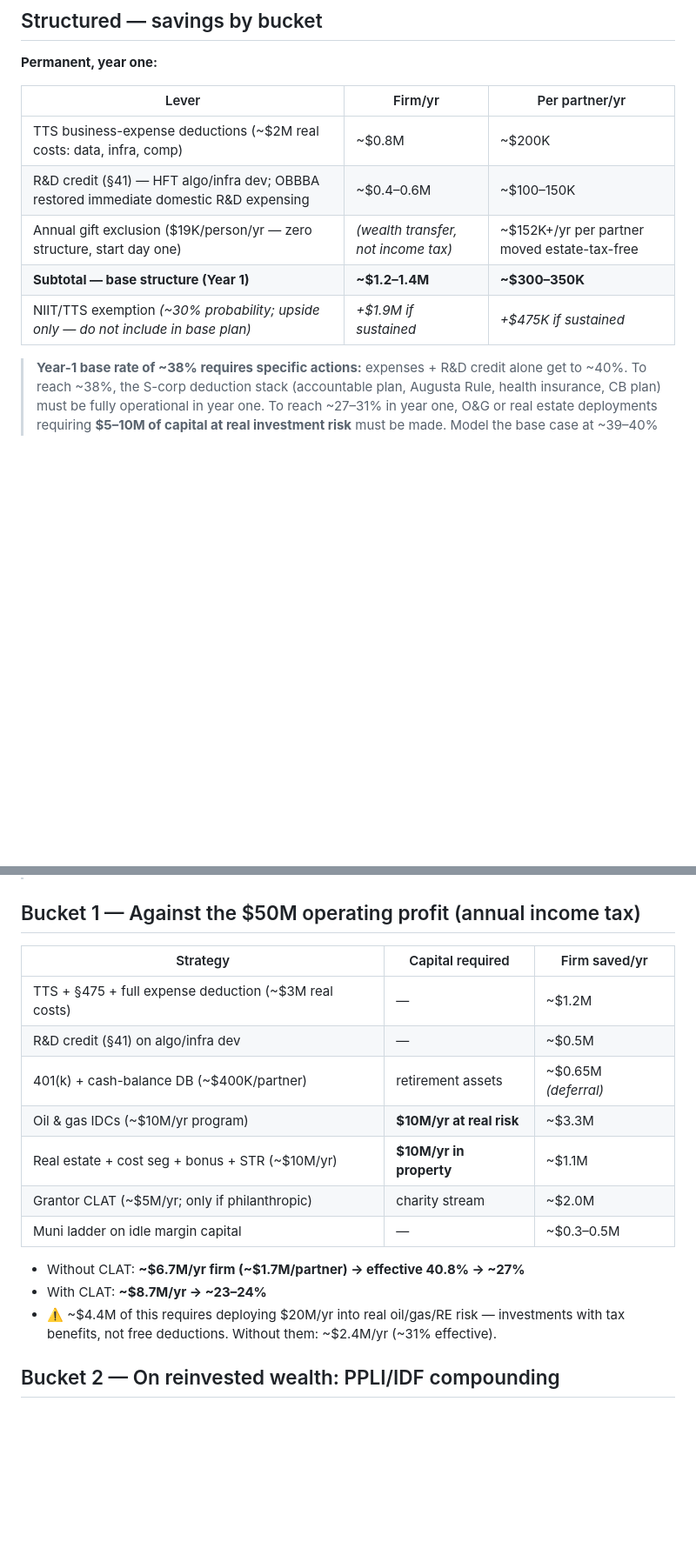
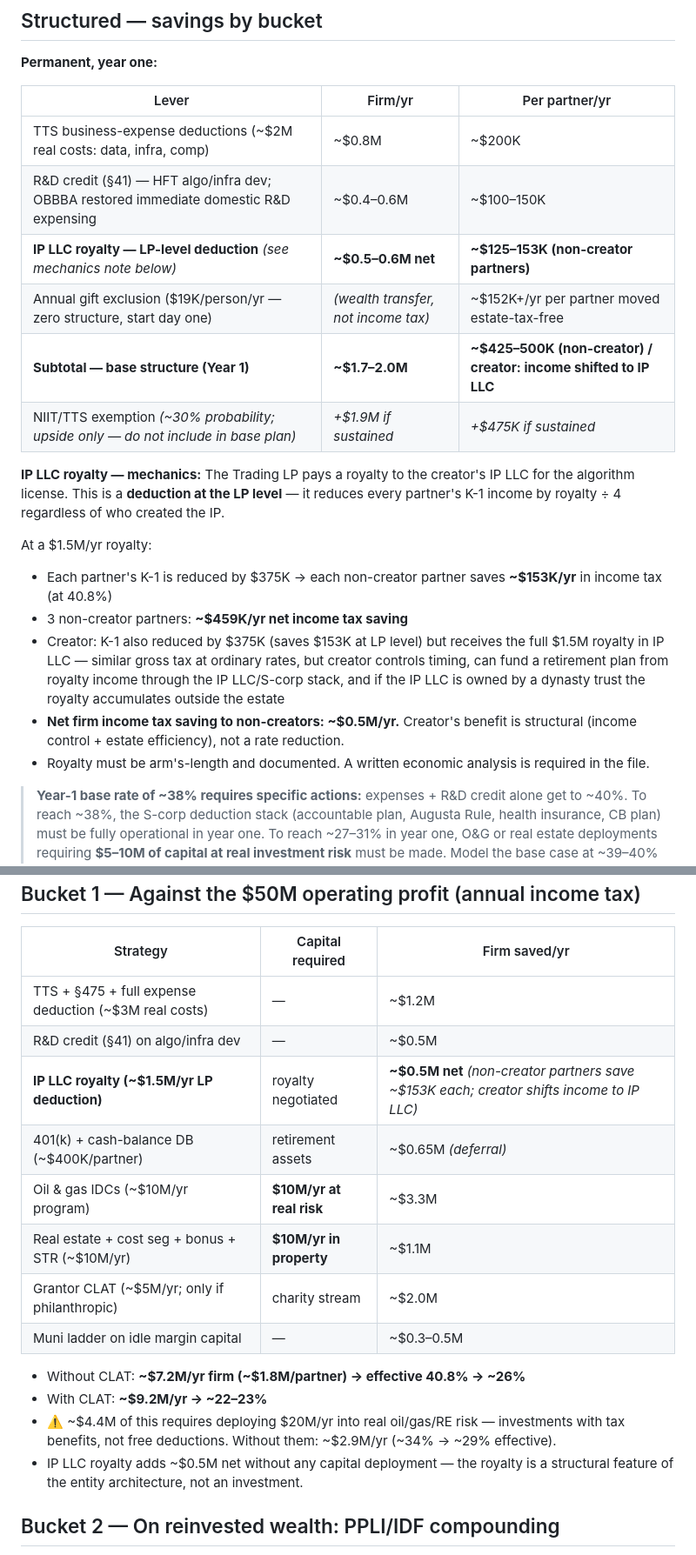
Before and after one commit to aurionxai/tax-structure, a Markdown page: SAVINGS-MODEL.md, 2 parts joined by grey strips. Shown at 87% size. GitHub-like rendering; blank space fills up the shorter version.

Commit message:
Add IP LLC royalty deduction to savings model

```diff
--- a/SAVINGS-MODEL.md
+++ b/SAVINGS-MODEL.md
@@ -31,9 +31,20 @@ Plus an unpriced hazard: without §475, HFT in overlapping strikes/expiries trig
 |---|---|---|
 | TTS business-expense deductions (~$2M real costs: data, infra, comp) | ~$0.8M | ~$200K |
 | R&D credit (§41) — HFT algo/infra dev; OBBBA restored immediate domestic R&D expensing | ~$0.4–0.6M | ~$100–150K |
+| **IP LLC royalty — LP-level deduction** *(see mechanics note below)* | **~$0.5–0.6M net** | **~$125–153K (non-creator partners)** |
 | Annual gift exclusion ($19K/person/yr — zero structure, start day one) | *(wealth transfer, not income tax)* | ~$152K+/yr per partner moved estate-tax-free |
-| **Subtotal — base structure (Year 1)** | **~$1.2–1.4M** | **~$300–350K** |
+| **Subtotal — base structure (Year 1)** | **~$1.7–2.0M** | **~$425–500K (non-creator) / creator: income shifted to IP LLC** |
 | NIIT/TTS exemption *(~30% probability; upside only — do not include in base plan)* | *+$1.9M if sustained* | *+$475K if sustained* |
+
+**IP LLC royalty — mechanics:**
+The Trading LP pays a royalty to the creator's IP LLC for the algorithm license. This is a **deduction at the LP level** — it reduces every partner's K-1 income by royalty ÷ 4 regardless of who created the IP.
+
+At a $1.5M/yr royalty:
+- Each partner's K-1 is reduced by $375K → each non-creator partner saves **~$153K/yr** in income tax (at 40.8%)
+- 3 non-creator partners: **~$459K/yr net income tax saving**
+- Creator: K-1 also reduced by $375K (saves $153K at LP level) but receives the full $1.5M royalty in IP LLC — similar gross tax at ordinary rates, but creator controls timing, can fund a retirement plan from royalty income through the IP LLC/S-corp stack, and if the IP LLC is owned by a dynasty trust the royalty accumulates outside the estate
+- **Net firm income tax saving to non-creators: ~$0.5M/yr.** Creator's benefit is structural (income control + estate efficiency), not a rate reduction.
+- Royalty must be arm's-length and documented. A written economic analysis is required in the file.
 
 > **Year-1 base rate of ~38% requires specific actions:** expenses + R&D credit alone get to ~40%. To reach ~38%, the S-corp deduction stack (accountable plan, Augusta Rule, health insurance, CB plan) must be fully operational in year one. To reach ~27–31% in year one, O&G or real estate deployments requiring **$5–10M of capital at real investment risk** must be made. Model the base case at ~39–40% until those deployments are confirmed.
 
@@ -96,15 +107,17 @@ Growth shielded at the full 40.8% ordinary rate. Illustrative: ~$25M inside per
 |---|---|---|
 | TTS + §475 + full expense deduction (~$3M real costs) | — | ~$1.2M |
 | R&D credit (§41) on algo/infra dev | — | ~$0.5M |
+| **IP LLC royalty (~$1.5M/yr LP deduction)** | royalty negotiated | **~$0.5M net** *(non-creator partners save ~$153K each; creator shifts income to IP LLC)* |
 | 401(k) + cash-balance DB (~$400K/partner) | retirement assets | ~$0.65M *(deferral)* |
 | Oil & gas IDCs (~$10M/yr program) | **$10M/yr at real risk** | ~$3.3M |
 | Real estate + cost seg + bonus + STR (~$10M/yr) | **$10M/yr in property** | ~$1.1M |
 | Grantor CLAT (~$5M/yr; only if philanthropic) | charity stream | ~$2.0M |
 | Muni ladder on idle margin capital | — | ~$0.3–0.5M |
 
-- Without CLAT: **~$6.7M/yr firm (~$1.7M/partner) → effective 40.8% → ~27%**
-- With CLAT: **~$8.7M/yr → ~23–24%**
-- ⚠️ ~$4.4M of this requires deploying $20M/yr into real oil/gas/RE risk — investments with tax benefits, not free deductions. Without them: ~$2.4M/yr (~31% effective).
+- Without CLAT: **~$7.2M/yr firm (~$1.8M/partner) → effective 40.8% → ~26%**
+- With CLAT: **~$9.2M/yr → ~22–23%**
+- ⚠️ ~$4.4M of this requires deploying $20M/yr into real oil/gas/RE risk — investments with tax benefits, not free deductions. Without them: ~$2.9M/yr (~34% → ~29% effective).
+- IP LLC royalty adds ~$0.5M net without any capital deployment — the royalty is a structural feature of the entity architecture, not an investment.
 
 ## Bucket 2 — On reinvested wealth: PPLI/IDF compounding
 
```
